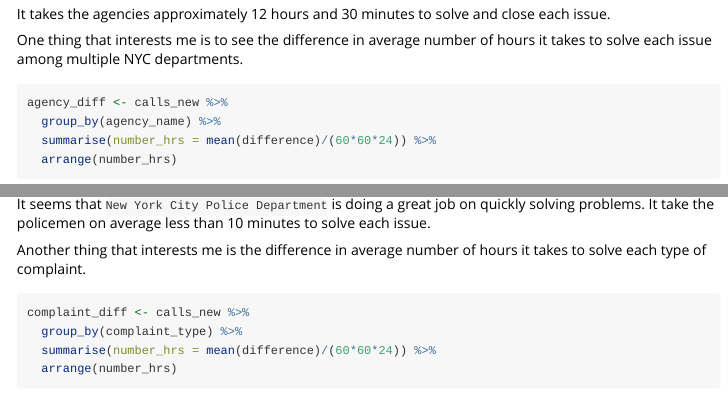
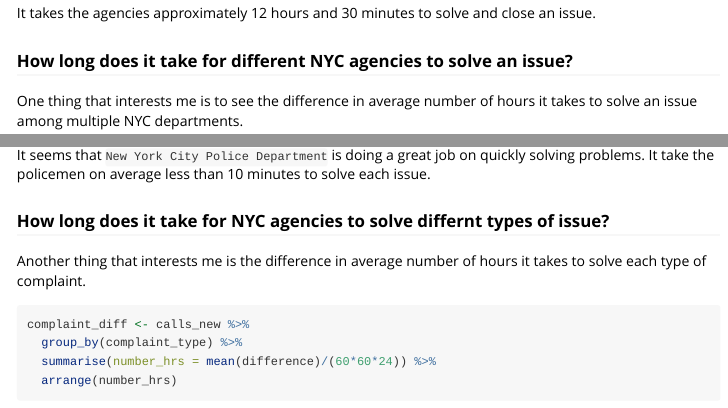
Before and after one commit to beanumber/nyc311, an R Markdown document (vignettes/my-vignette.Rmd): the page in a window 1100 px wide, from 3020 px down before the commit and from 3090 px down after it, so that both start at the same text, and a second part further down, joined at a grey line. Rendered offline with R 4.5, knitr and Pandoc, with nearby package versions; some code elsewhere in the file could not run offline; common packages that the code uses without loading them are loaded.

Commit message:
added subtitles #10

````diff
--- a/vignettes/my-vignette.Rmd
+++ b/vignettes/my-vignette.Rmd
@@ -114,9 +114,10 @@ mean_secs
 mean_hrs <- mean_secs/(60*60*24)
 mean_hrs
 ```
-It takes the agencies approximately 12 hours and 30 minutes to solve and close each issue.
+It takes the agencies approximately 12 hours and 30 minutes to solve and close an issue.
 
-One thing that interests me is to see the difference in average number of hours it takes to solve each issue among multiple NYC departments.
+### How long does it take for different NYC agencies to solve an issue?
+One thing that interests me is to see the difference in average number of hours it takes to solve an issue among multiple NYC departments.
 ```{r}
 agency_diff <- calls_new %>%
   group_by(agency_name) %>%
@@ -127,6 +128,7 @@ agency_diff %>%
 ```
 It seems that `New York City Police Department` is doing a great job on quickly solving problems. It take the policemen on average less than 10 minutes to solve each issue.
 
+### How long does it take for NYC agencies to solve differnt types of issue?
 Another thing that interests me is the difference in average number of hours it takes to solve each type of complaint.
 ```{r}
 complaint_diff <- calls_new %>%
````
Also changed, not shown: vignettes/my-vignette.Rmd (5 more changed lines).
